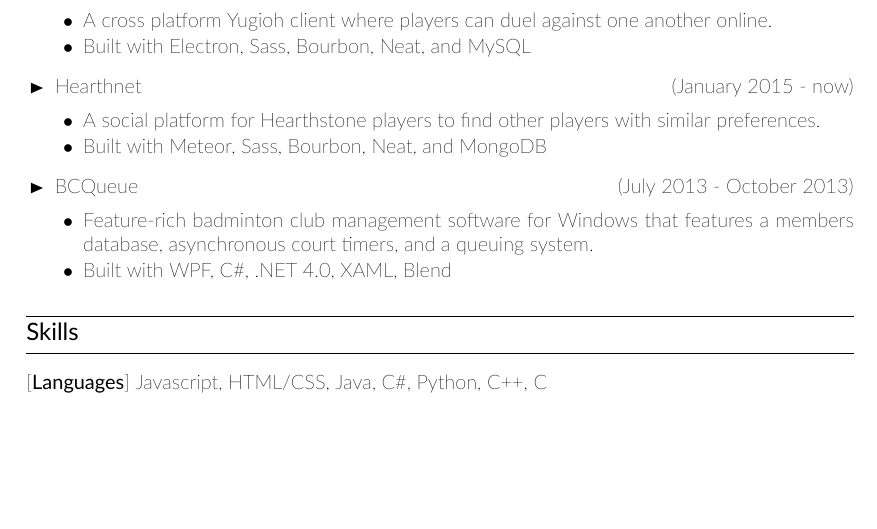
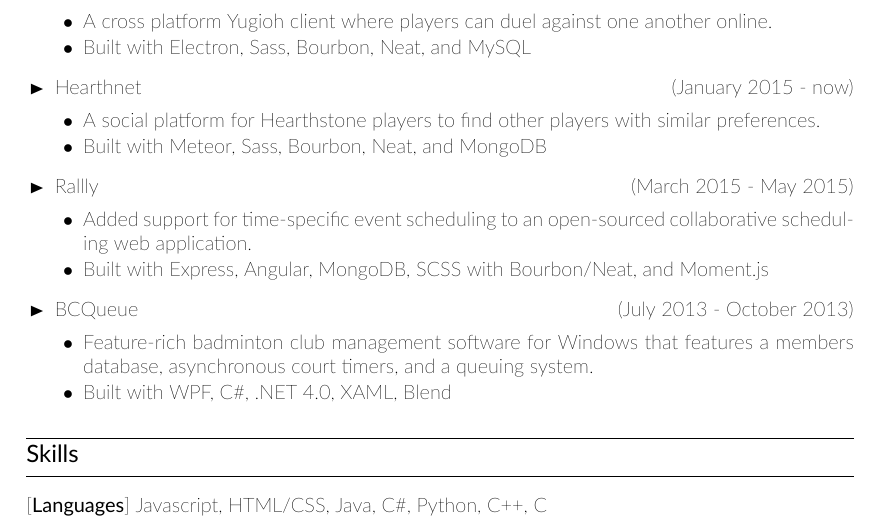
Before and after one commit to clemmy/cv, a LaTeX CV (resume.tex): part of page 1 of 2, cut so that both start at the same text, the shorter picture padded with empty space. Compiled offline with XeLaTeX.

Commit message:
Adds Rallly to list of projects.

```diff
--- a/resume.tex
+++ b/resume.tex
@@ -100,6 +100,10 @@
 	\cvsubbullet{A social platform for Hearthstone players to find other players with similar preferences.}
 	\cvsubbullet{Built with Meteor, Sass, Bourbon, Neat, and MongoDB}
 }
+\item \cvcompany{Rallly}{March 2015 - May 2015}\cvsublevel{
+	\cvsubbullet{Added support for time-specific event scheduling to an open-sourced collaborative scheduling web application.}
+	\cvsubbullet{Built with Express, Angular, MongoDB, SCSS with Bourbon/Neat, and Moment.js}
+}
 \item \cvcompany{BCQueue}{July 2013 - October 2013}\cvsublevel{
 	\cvsubbullet{Feature-rich badminton club management software for Windows that features a members database, asynchronous court timers, and a queuing system.}
 	\cvsubbullet{Built with WPF, C\#, .NET 4.0, XAML, Blend}
```
